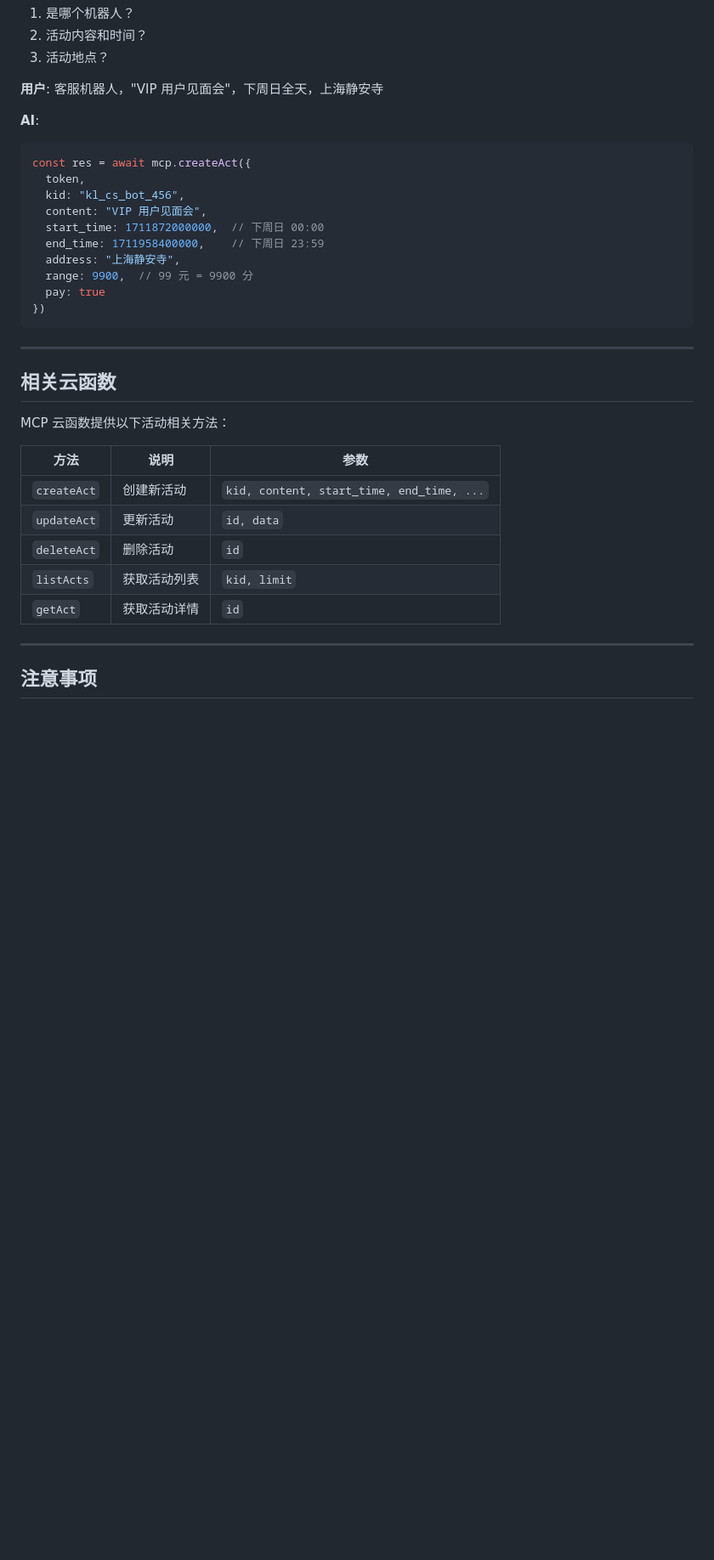
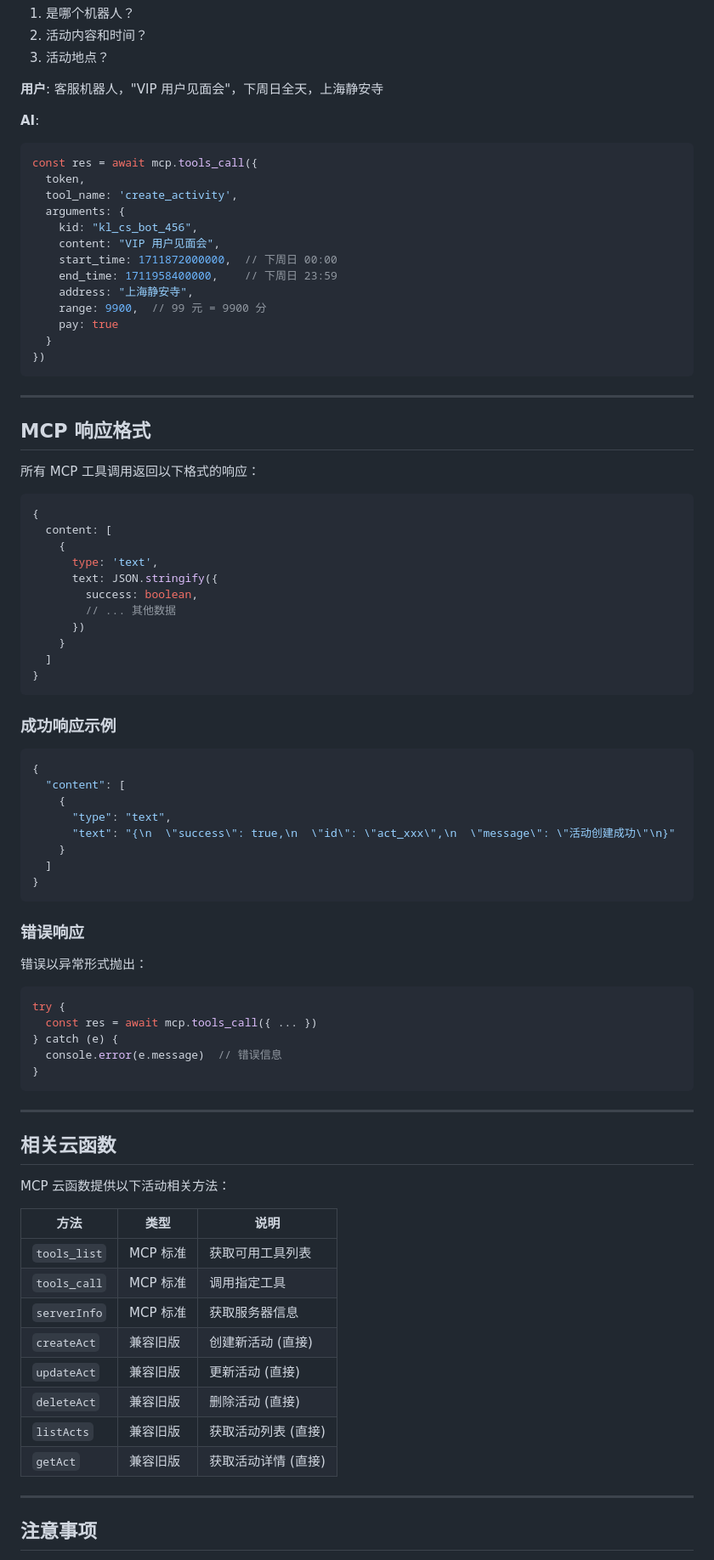
Before and after one commit to fore-vip/skills, a Markdown page: activity-create/SKILL_cn.md, the part around one of its changes. Shown at 85% size. GitHub-like rendering; blank space fills up the shorter version.

````diff
--- a/activity-create/SKILL_cn.md
+++ b/activity-create/SKILL_cn.md
@@ -164,16 +230,64 @@ const res = await mcp.createAct({
 
 **AI**:
 ```javascript
-const res = await mcp.createAct({
+const res = await mcp.tools_call({
   token,
-  kid: "kl_cs_bot_456",
-  content: "VIP 用户见面会",
-  start_time: 1711872000000,  // 下周日 00:00
-  end_time: 1711958400000,    // 下周日 23:59
-  address: "上海静安寺",
-  range: 9900,  // 99 元 = 9900 分
-  pay: true
+  tool_name: 'create_activity',
+  arguments: {
+    kid: "kl_cs_bot_456",
+    content: "VIP 用户见面会",
+    start_time: 1711872000000,  // 下周日 00:00
+    end_time: 1711958400000,    // 下周日 23:59
+    address: "上海静安寺",
+    range: 9900,  // 99 元 = 9900 分
+    pay: true
+  }
 })
+```
+
+---
+
+## MCP 响应格式
+
+所有 MCP 工具调用返回以下格式的响应：
+
+```javascript
+{
+  content: [
+    {
+      type: 'text',
+      text: JSON.stringify({
+        success: boolean,
+        // ... 其他数据
+      })
+    }
+  ]
+}
+```
+
+### 成功响应示例
+
+```json
+{
+  "content": [
+    {
+      "type": "text",
+      "text": "{\n  \"success\": true,\n  \"id\": \"act_xxx\",\n  \"message\": \"活动创建成功\"\n}"
+    }
+  ]
+}
+```
+
+### 错误响应
+
+错误以异常形式抛出：
+
+```javascript
+try {
+  const res = await mcp.tools_call({ ... })
+} catch (e) {
+  console.error(e.message)  // 错误信息
+}
 ```
 
 ---
@@ -182,13 +296,16 @@ const res = await mcp.createAct({
 
 MCP 云函数提供以下活动相关方法：
 
-| 方法 | 说明 | 参数 |
+| 方法 | 类型 | 说明 |
 |------|------|------|
-| `createAct` | 创建新活动 | `kid, content, start_time, end_time, ...` |
-| `updateAct` | 更新活动 | `id, data` |
-| `deleteAct` | 删除活动 | `id` |
-| `listActs` | 获取活动列表 | `kid, limit` |
-| `getAct` | 获取活动详情 | `id` |
+| `tools_list` | MCP 标准 | 获取可用工具列表 |
+| `tools_call` | MCP 标准 | 调用指定工具 |
+| `serverInfo` | MCP 标准 | 获取服务器信息 |
+| `createAct` | 兼容旧版 | 创建新活动 (直接) |
+| `updateAct` | 兼容旧版 | 更新活动 (直接) |
+| `deleteAct` | 兼容旧版 | 删除活动 (直接) |
+| `listActs` | 兼容旧版 | 获取活动列表 (直接) |
+| `getAct` | 兼容旧版 | 获取活动详情 (直接) |
 
 ---
 
````
Also changed, not shown: other parts of activity-create/SKILL_cn.md (+108 -30 lines), activity-create/SKILL.md (+164 -37 lines).
